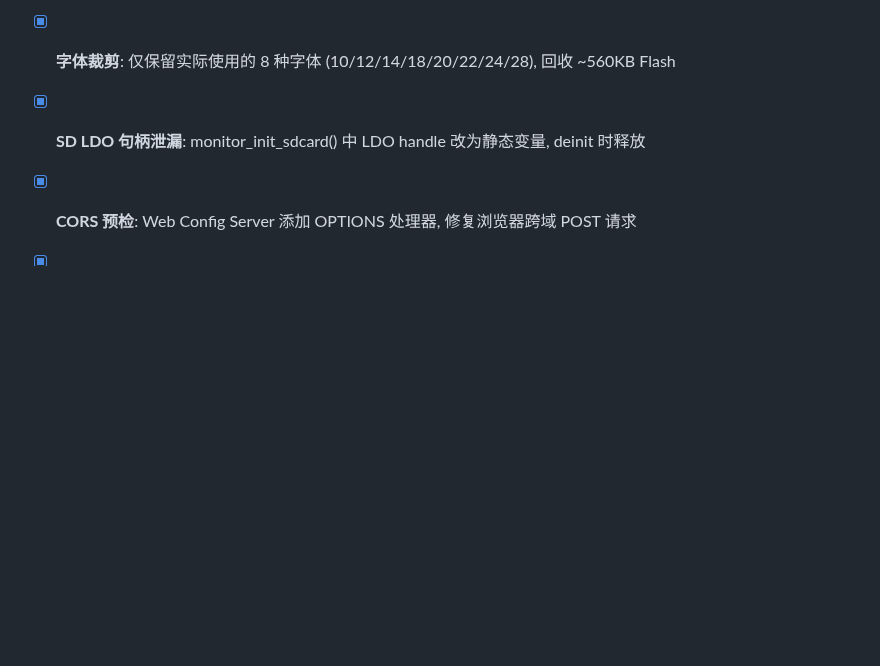
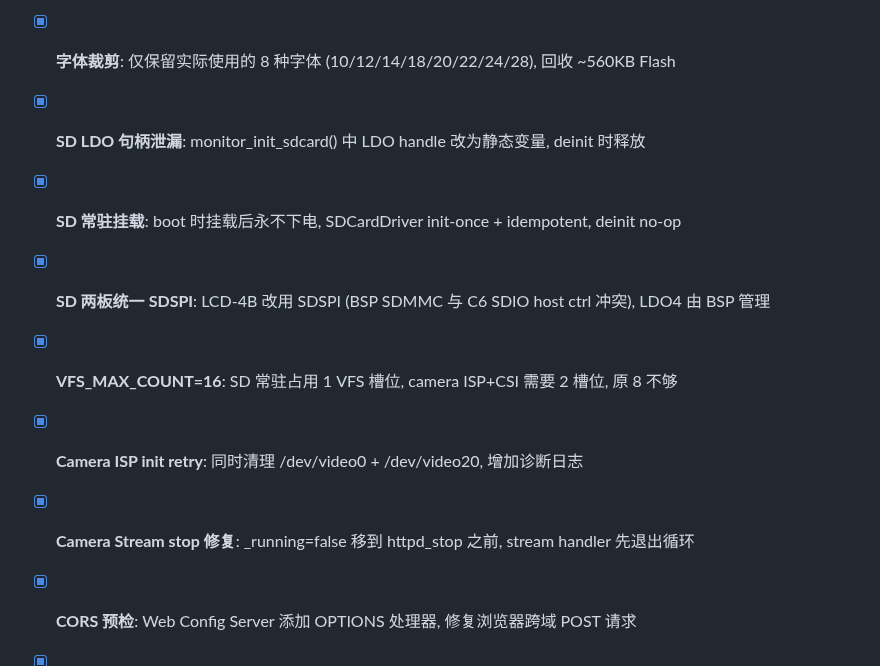
Before and after one commit to huanglilong/esp32p4_monitor, a Markdown page: PROJECT.md, the part around one of its changes. Rendered like a GitHub page; blank space fills up the shorter version.

```diff
--- a/PROJECT.md
+++ b/PROJECT.md
@@ -691,6 +697,11 @@ idf.py -p /dev/ttyUSB0 flash monitor
 - [x] Settings App LVGL 线程安全 (wifiConnectTaskHandler 加 bsp_display_lock)
 - [x] **字体裁剪**: 仅保留实际使用的 8 种字体 (10/12/14/18/20/22/24/28), 回收 ~560KB Flash
 - [x] **SD LDO 句柄泄漏**: monitor_init_sdcard() 中 LDO handle 改为静态变量, deinit 时释放
+- [x] **SD 常驻挂载**: boot 时挂载后永不下电, SDCardDriver init-once + idempotent, deinit no-op
+- [x] **SD 两板统一 SDSPI**: LCD-4B 改用 SDSPI (BSP SDMMC 与 C6 SDIO host ctrl 冲突), LDO4 由 BSP 管理
+- [x] **VFS_MAX_COUNT=16**: SD 常驻占用 1 VFS 槽位, camera ISP+CSI 需要 2 槽位, 原 8 不够
+- [x] **Camera ISP init retry**: 同时清理 /dev/video0 + /dev/video20, 增加诊断日志
+- [x] **Camera Stream stop 修复**: _running=false 移到 httpd_stop 之前, stream handler 先退出循环
 - [x] **CORS 预检**: Web Config Server 添加 OPTIONS 处理器, 修复浏览器跨域 POST 请求
 - [x] **WiFi 扫描优化**: 扫描任务空闲轮询从 200ms 降到 500ms
 - [x] **Web 音频录制/播放**: web_config_server 增加录音 (Start/End, Shine MP3 → SD) 和播放 (esp_audio_simple_player) 功能, Camera Stream 未运行时可用
```
Also changed, not shown: other parts of PROJECT.md (+24 -18 lines), PROJECT_REQUIREMENTS.md (+5 -3 lines).
